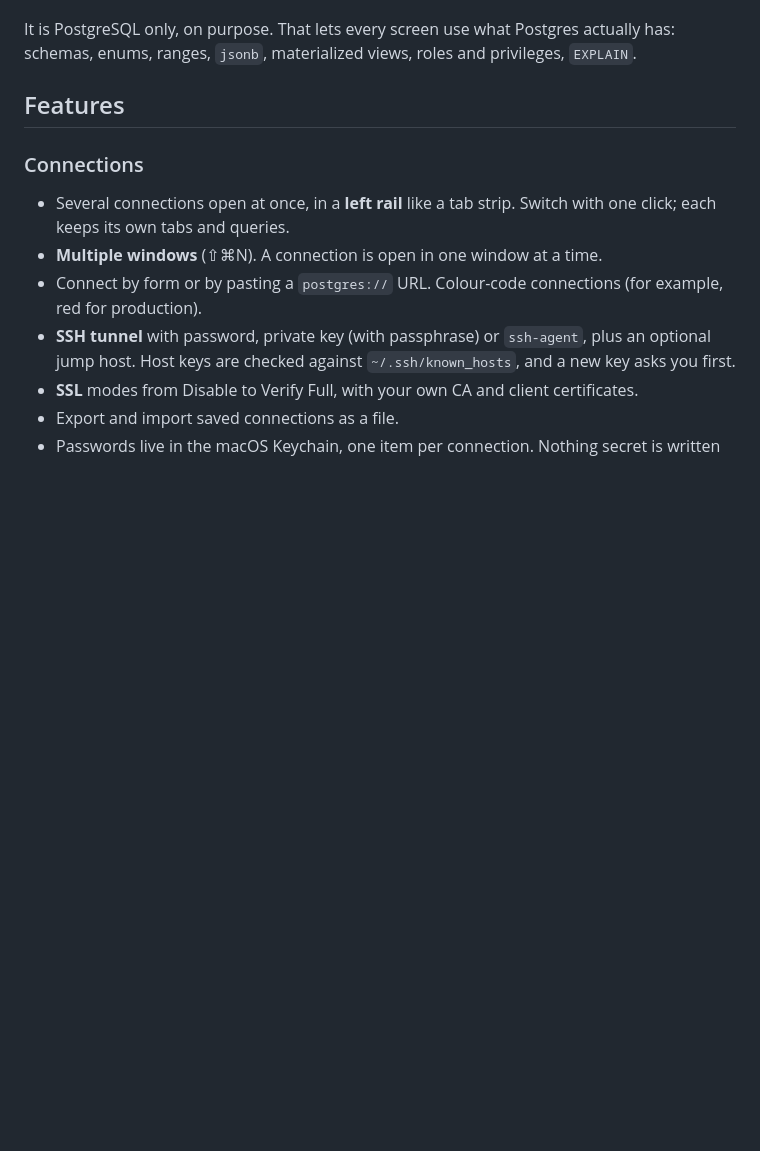
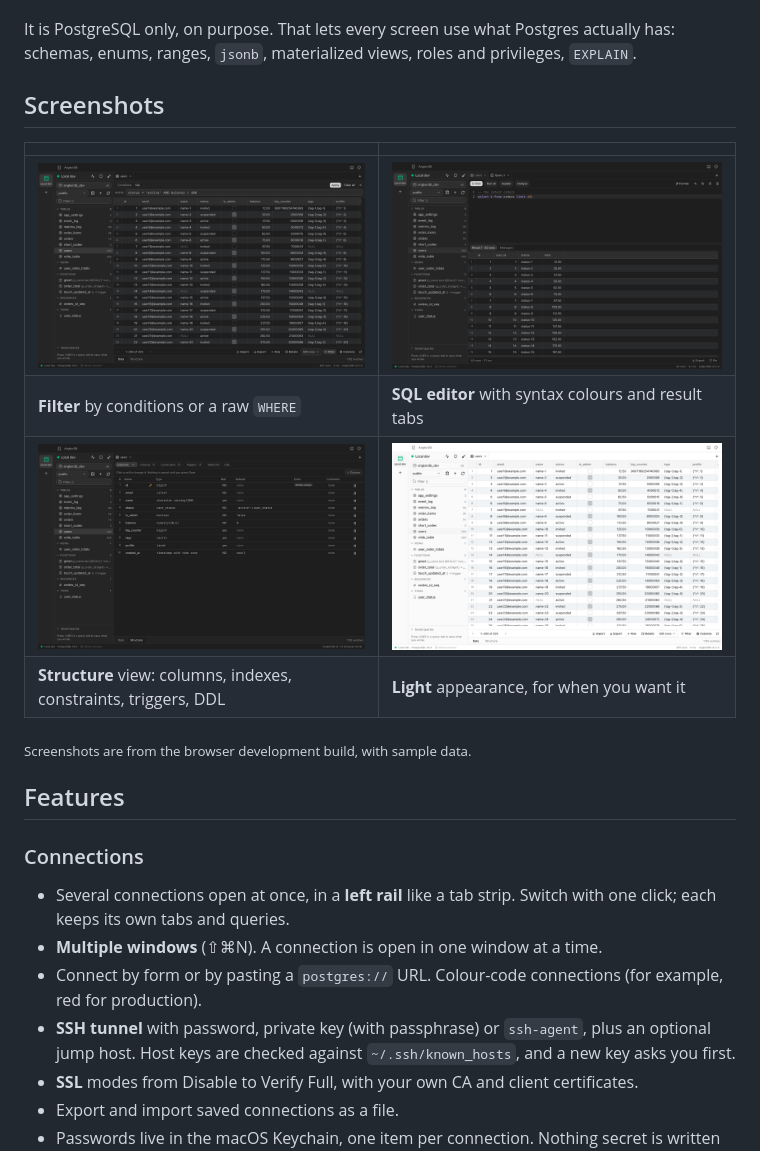
Before and after one commit to putheka/AngkorDB, a Markdown page: README.md, the part around one of its changes. Rendered like a GitHub page; pictures changed too: docs/screenshots/filter.png (added), docs/screenshots/light.png (added), docs/screenshots/sql-editor.png (added); blank space fills up the shorter version.

Commit message:
Add screenshots to README

```diff
--- a/README.md
+++ b/README.md
@@ -28,6 +32,17 @@
 AngkorDB runs entirely on your Mac. There is no account, no server and no telemetry: it talks straight to your database, and your passwords stay in the macOS Keychain. It is a small Tauri app (a Rust backend with a React UI), so it starts fast and stays light on memory, even with a million-row table open.
 
 It is PostgreSQL only, on purpose. That lets every screen use what Postgres actually has: schemas, enums, ranges, `jsonb`, materialized views, roles and privileges, `EXPLAIN`.
+
+## Screenshots
+
+|                                                                                              |                                                                                       |
+| -------------------------------------------------------------------------------------------- | ------------------------------------------------------------------------------------- |
+| <img src="docs/screenshots/filter.png" alt="Filter bar with a raw WHERE condition" />        | <img src="docs/screenshots/sql-editor.png" alt="SQL editor with a result grid" />     |
+| **Filter** by conditions or a raw `WHERE`                                                    | **SQL editor** with syntax colours and result tabs                                    |
+| <img src="docs/screenshots/structure.png" alt="Table structure: columns, types, defaults" /> | <img src="docs/screenshots/light.png" alt="The same table in the light appearance" /> |
+| **Structure** view: columns, indexes, constraints, triggers, DDL                             | **Light** appearance, for when you want it                                            |
+
+<sub>Screenshots are from the browser development build, with sample data.</sub>
 
 ## Features
 
```
Also changed, not shown: other parts of README.md (+4 -0 lines), docs/screenshots/data-grid.png (added).
